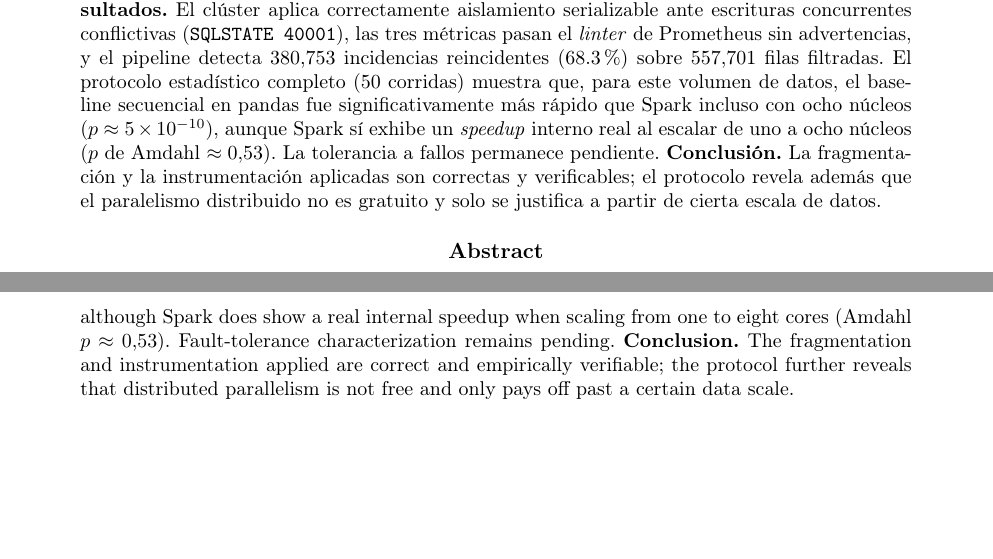
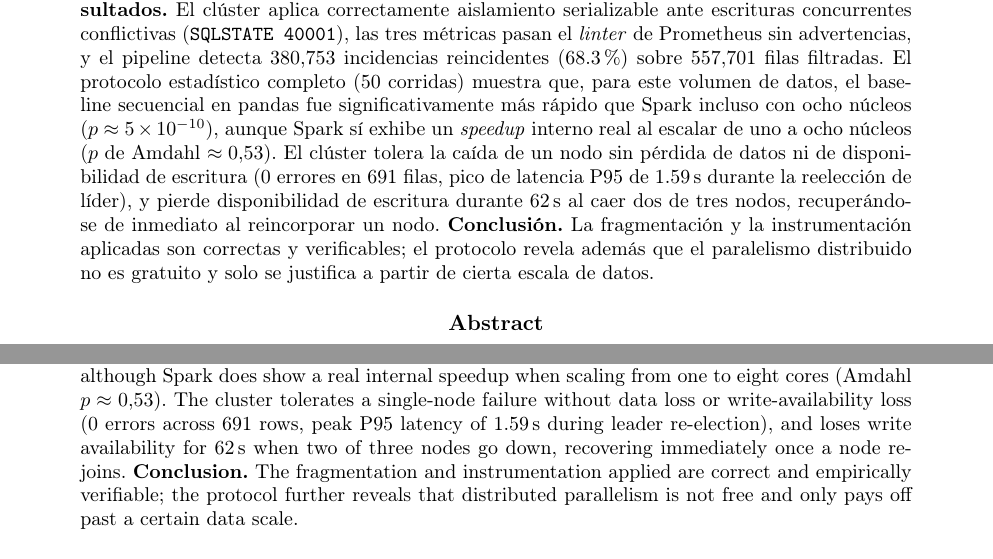
Before and after one commit to carlospatroner-boop/PFC-SOPORTE-ISP, a LaTeX paper (docs/latex/main.tex, which reads docs/latex/secciones/resumen.tex): two parts of pages 1 and 2 of 25, joined at a grey line, cut so that both start at the same text, the shorter picture padded with empty space. Compiled offline with pdfLaTeX.

Commit message:
docs(latex): actualizar resumen con resultado real de tolerancia a fallos

```diff
--- a/docs/latex/secciones/resumen.tex
+++ b/docs/latex/secciones/resumen.tex
@@ -14,8 +14,11 @@ Prometheus sin advertencias, y el pipeline detecta 380{,}753 incidencias reincid
 sobre 557{,}701 filas filtradas. El protocolo estadístico completo (50 corridas) muestra que,
 para este volumen de datos, el baseline secuencial en pandas fue significativamente más rápido que
 Spark incluso con ocho núcleos ($p \approx 5\times10^{-10}$), aunque Spark sí exhibe un
-\emph{speedup} interno real al escalar de uno a ocho núcleos ($p$ de Amdahl $\approx 0.53$). La
-tolerancia a fallos permanece pendiente. \textbf{Conclusión.} La fragmentación y la
+\emph{speedup} interno real al escalar de uno a ocho núcleos ($p$ de Amdahl $\approx 0.53$). El
+clúster tolera la caída de un nodo sin pérdida de datos ni de disponibilidad de escritura (0
+errores en 691 filas, pico de latencia P95 de 1.59\,s durante la reelección de líder), y pierde
+disponibilidad de escritura durante 62\,s al caer dos de tres nodos, recuperándose de inmediato al
+reincorporar un nodo. \textbf{Conclusión.} La fragmentación y la
 instrumentación aplicadas son correctas y verificables; el protocolo revela además que el
 paralelismo distribuido no es gratuito y solo se justifica a partir de cierta escala de datos.
 \end{abstract}
@@ -37,8 +40,10 @@ required metrics pass the Prometheus linter without warnings, and the pipeline d
 recurring incidents (68.3\%) out of 557,701 filtered rows. The full statistical protocol (50
 trials) shows that, at this data volume, the sequential pandas baseline was significantly faster
 than Spark even at eight cores ($p \approx 5\times10^{-10}$), although Spark does show a real
-internal speedup when scaling from one to eight cores (Amdahl $p \approx 0.53$). Fault-tolerance
-characterization remains pending. \textbf{Conclusion.} The fragmentation and instrumentation
+internal speedup when scaling from one to eight cores (Amdahl $p \approx 0.53$). The cluster
+tolerates a single-node failure without data loss or write-availability loss (0 errors across 691
+rows, peak P95 latency of 1.59\,s during leader re-election), and loses write availability for
+62\,s when two of three nodes go down, recovering immediately once a node rejoins. \textbf{Conclusion.} The fragmentation and instrumentation
 applied are correct and empirically verifiable; the protocol further reveals that distributed
 parallelism is not free and only pays off past a certain data scale.
 \end{abstract}
```
